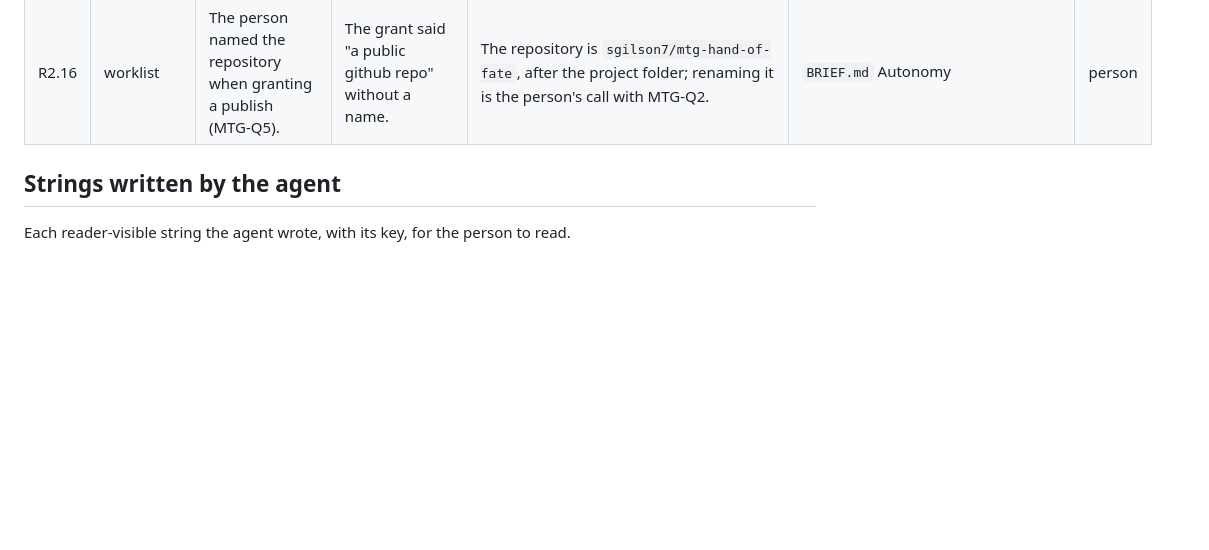
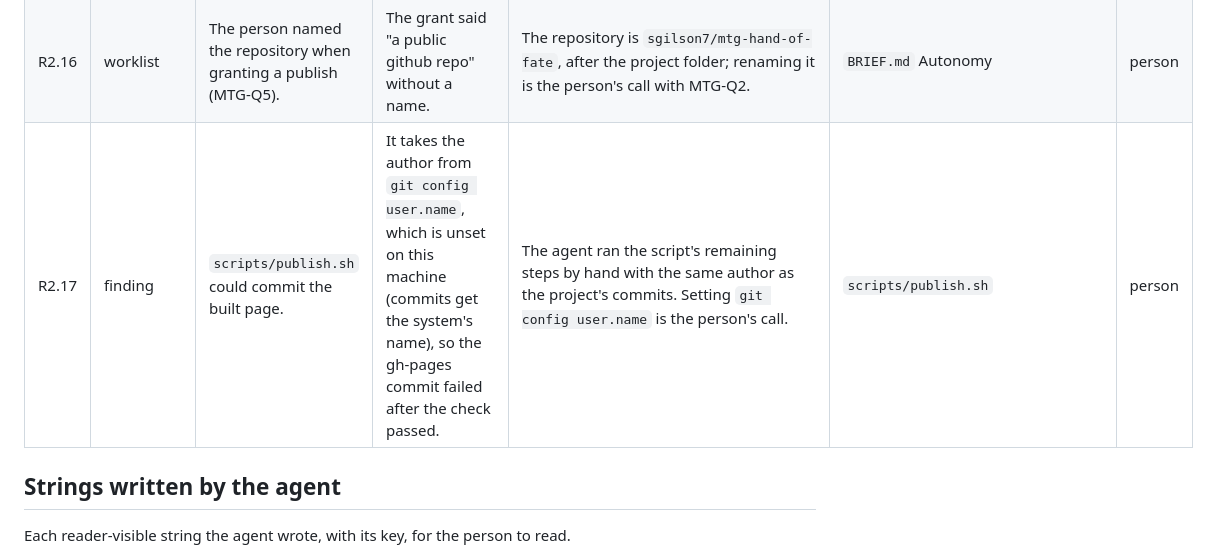
Before and after one commit to sgilson7/mtg-hand-of-fate, a Markdown page: SECOND-ORDER.md, the part around the change. Rendered like a GitHub page; blank space fills up the shorter version.

```diff
--- a/SECOND-ORDER.md
+++ b/SECOND-ORDER.md
@@ -34,6 +34,7 @@ One row per assumption, surprise or open item. **Kind** is *divergence* (what wa
 | R2.14 | finding | A bot that takes every fight and the first choice could beat Niv-Mizzet. | It reaches him (43 fights) but loses: it never edits its deck or buys armour. Built decks in `balance.rs` win 35 to 53 of 60. | The playthrough test asserts the guardian is reached, not beaten. | `crates/core/tests/playthrough.rs` | open |
 | R2.15 | finding | Two tests from the first build looked strong. | Breaking detain's length and the per-chunk seed left them passing. | The detain test now reads the detained flag through the turns; the chunk test also checks two chunks of one quarter differ. | `tests/breaks.json` (16 rows, all caught) | done |
 | R2.16 | worklist | The person named the repository when granting a publish (MTG-Q5). | The grant said "a public github repo" without a name. | The repository is `sgilson7/mtg-hand-of-fate`, after the project folder; renaming it is the person's call with MTG-Q2. | `BRIEF.md` Autonomy | person |
+| R2.17 | finding | `scripts/publish.sh` could commit the built page. | It takes the author from `git config user.name`, which is unset on this machine (commits get the system's name), so the gh-pages commit failed after the check passed. | The agent ran the script's remaining steps by hand with the same author as the project's commits. Setting `git config user.name` is the person's call. | `scripts/publish.sh` | person |
 
 ## Strings written by the agent
 
```
Also changed, not shown: HANDOFF.md (+4 -1 lines).
